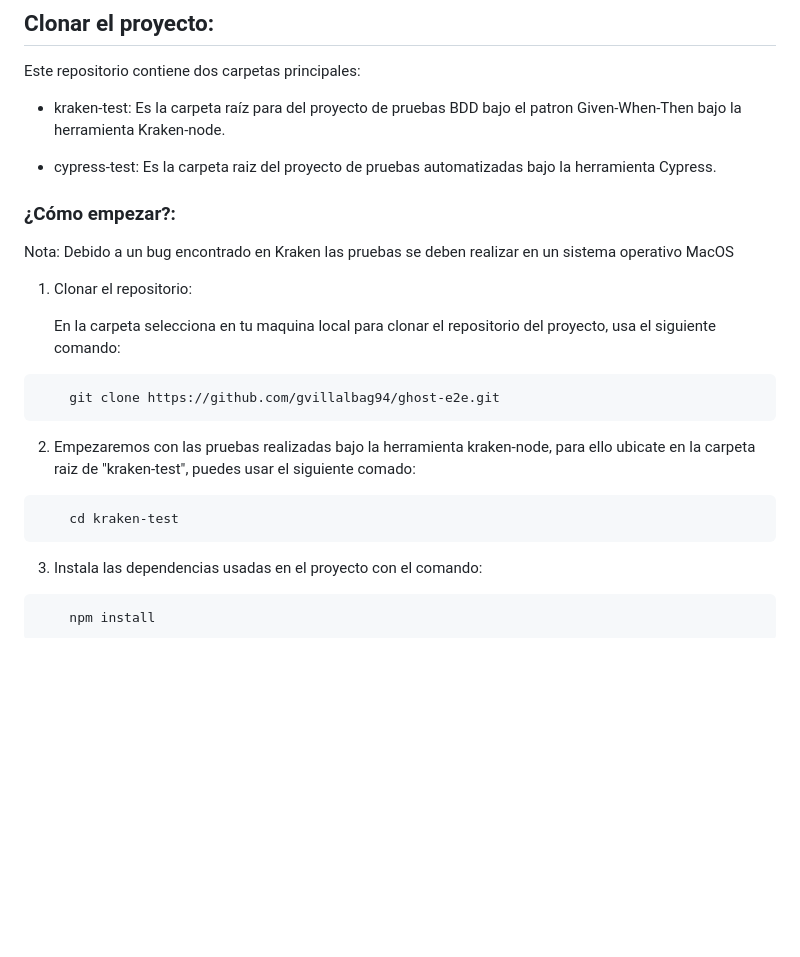
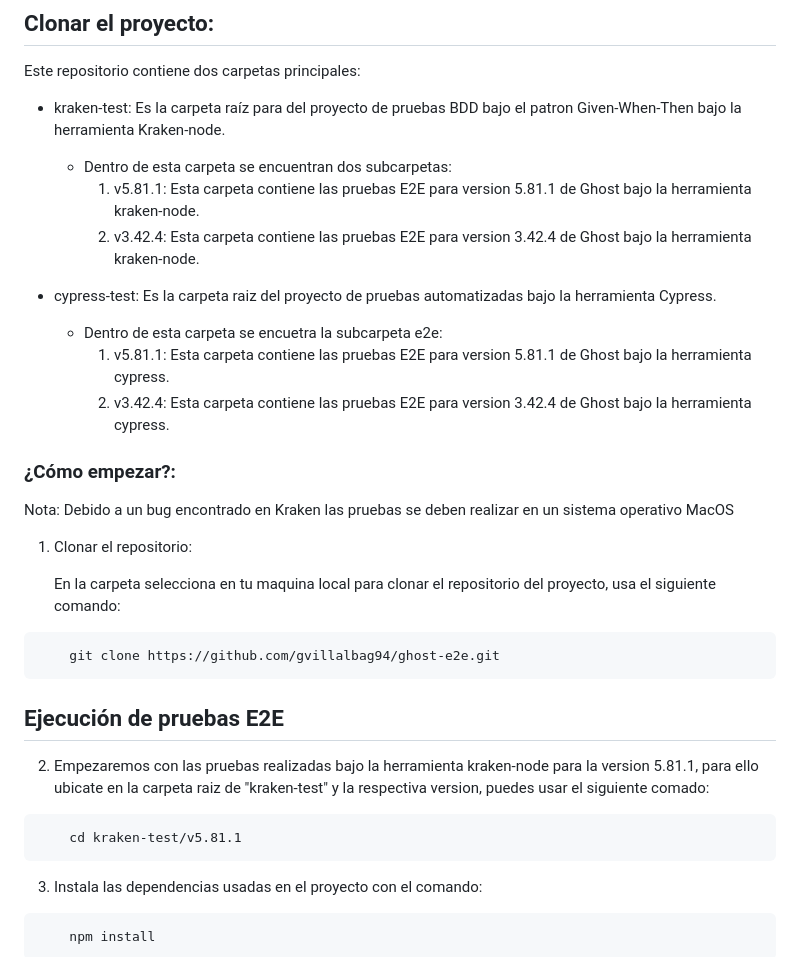
Before and after one commit to gvillalbag94/ghost-e2e, a Markdown page: README.md, the part around the change printed below. Drawn GitHub-style; blank space fills up the shorter version.

````diff
--- a/README.md
+++ b/README.md
@@ -13,8 +13,14 @@
 Este repositorio contiene dos carpetas principales:
 
 * kraken-test: Es la carpeta raíz para del proyecto de pruebas BDD bajo el patron Given-When-Then bajo la herramienta Kraken-node.
+    - Dentro de esta carpeta se encuentran dos subcarpetas:
+        1. v5.81.1: Esta carpeta contiene las pruebas E2E para version 5.81.1 de Ghost bajo la herramienta kraken-node.
+        2. v3.42.4: Esta carpeta contiene las pruebas E2E para version 3.42.4 de Ghost bajo la herramienta kraken-node.
 
 * cypress-test: Es la carpeta raiz del proyecto de pruebas automatizadas bajo la herramienta Cypress.
+    - Dentro de esta carpeta se encuetra la subcarpeta e2e:
+        1. v5.81.1: Esta carpeta contiene las pruebas E2E para version 5.81.1 de Ghost bajo la herramienta cypress.
+        2. v3.42.4: Esta carpeta contiene las pruebas E2E para version 3.42.4 de Ghost bajo la herramienta cypress.
 
 ### ¿Cómo empezar?:
 Nota: Debido a un bug encontrado en Kraken las pruebas se deben realizar en un sistema operativo MacOS
@@ -27,10 +33,12 @@ Nota: Debido a un bug encontrado en Kraken las pruebas se deben realizar en un s
     git clone https://github.com/gvillalbag94/ghost-e2e.git
 ```
 
-2. Empezaremos con las pruebas realizadas bajo la herramienta kraken-node, para ello ubicate en la carpeta raiz de "kraken-test", puedes usar el siguiente comado:
+## Ejecución de pruebas E2E
+
+2. Empezaremos con las pruebas realizadas bajo la herramienta kraken-node para la version 5.81.1, para ello ubicate en la carpeta raiz de "kraken-test" y la respectiva version, puedes usar el siguiente comado:
 
 ```bash
-    cd kraken-test
+    cd kraken-test/v5.81.1
 ```
 
 3. Instala las dependencias usadas en el proyecto con el comando:
````
Also changed, not shown: other parts of README.md (+127 -10 lines).
